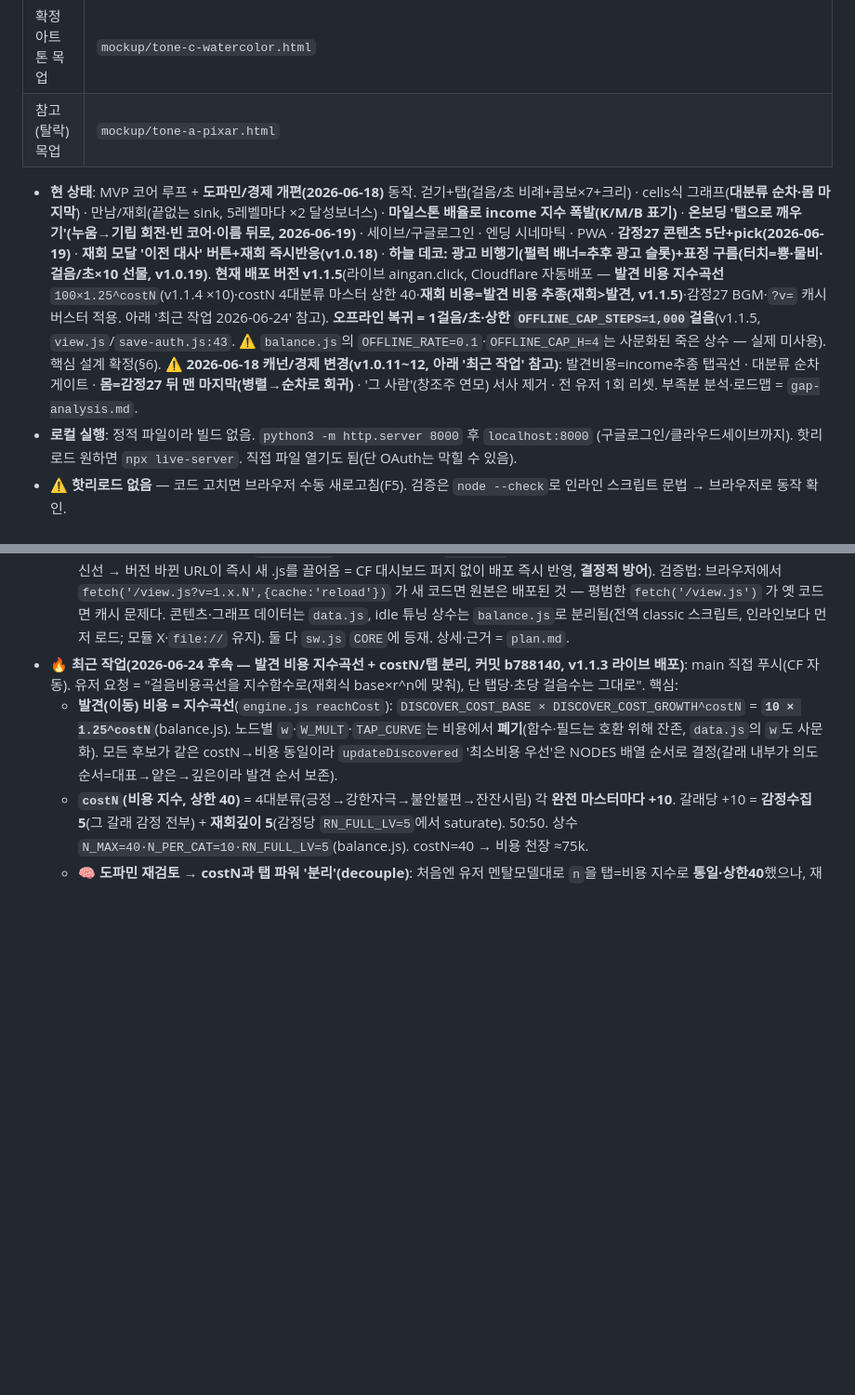
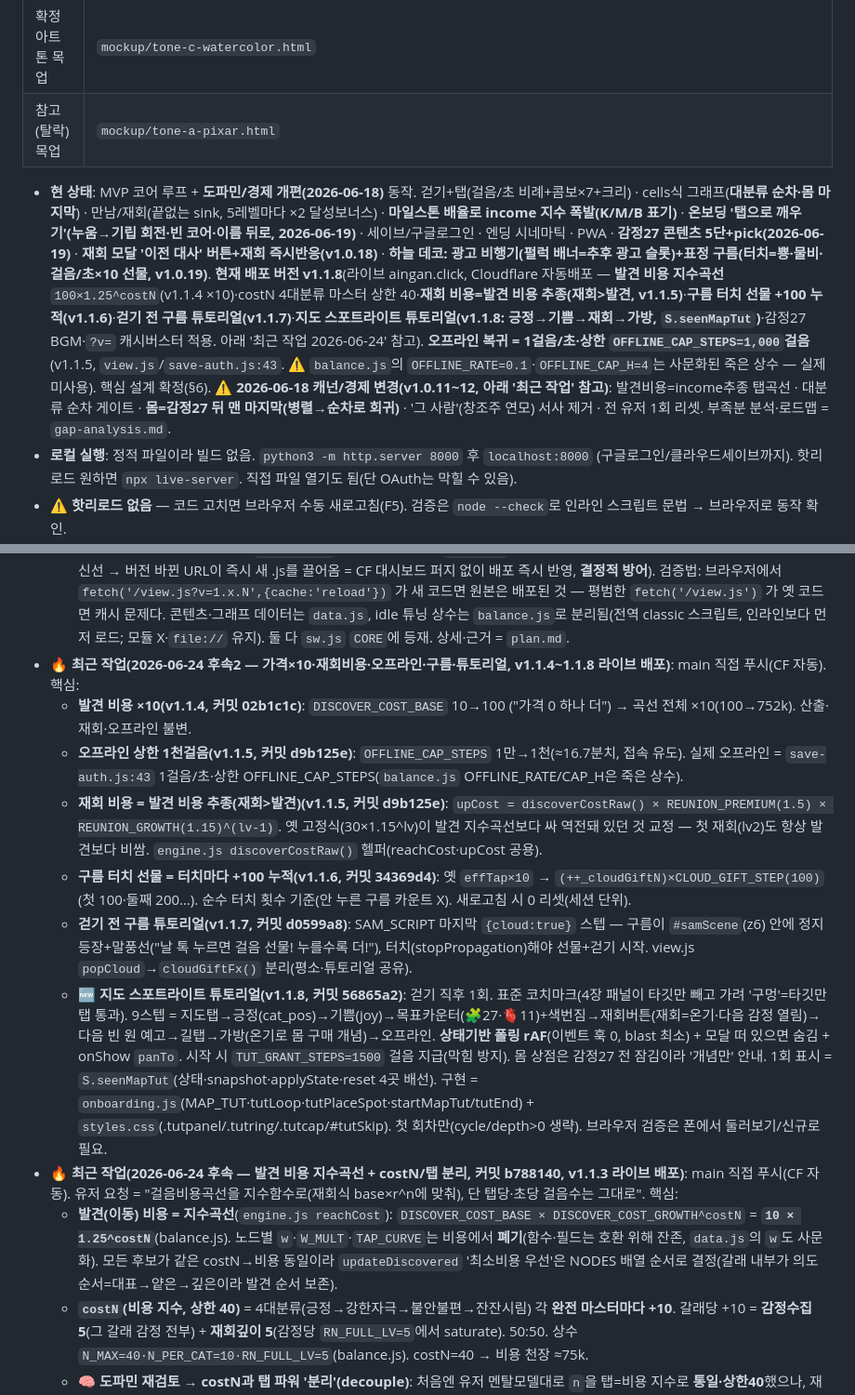
Before and after one commit to jammy0903/ai-ingan, a Markdown page: CLAUDE.md, 2 parts joined by grey strips. Shown at 93% size. Drawn GitHub-style; blank space fills up the shorter version.

Commit message:
docs: v1.1.4~1.1.8 반영 — 가격×10·재회>발견·오프라인1천·구름선물/튜토리얼·지도 스포트라이트 튜토리얼
Co-Authored-By: Claude Opus 4.8 (1M context) <noreply@anthropic.com>

```diff
--- a/CLAUDE.md
+++ b/CLAUDE.md
@@ -207,11 +207,18 @@ cells에서 이미 언락한 생성기(세포·세균…)로 **되돌아가 반
 | 확정 아트톤 목업 | `mockup/tone-c-watercolor.html` |
 | 참고(탈락) 목업 | `mockup/tone-a-pixar.html` |
 
-- **현 상태**: MVP 코어 루프 + **도파민/경제 개편(2026-06-18)** 동작. 걷기+탭(걸음/초 비례+콤보×7+크리) · cells식 그래프(**대분류 순차·몸 마지막**) · 만남/재회(끝없는 sink, 5레벨마다 ×2 달성보너스) · **마일스톤 배율로 income 지수 폭발(K/M/B 표기)** · **온보딩 '탭으로 깨우기'(누움→기립 회전·빈 코어·이름 뒤로, 2026-06-19)** · 세이브/구글로그인 · 엔딩 시네마틱 · PWA · **감정27 콘텐츠 5단+pick(2026-06-19)** · **재회 모달 '이전 대사' 버튼+재회 즉시반응(v1.0.18)** · **하늘 데코: 광고 비행기(펄럭 배너=추후 광고 슬롯)+표정 구름(터치=뿅·물비·걸음/초×10 선물, v1.0.19)**. **현재 배포 버전 v1.1.5**(라이브 aingan.click, Cloudflare 자동배포 — **발견 비용 지수곡선** `100×1.25^costN`(v1.1.4 ×10)·costN 4대분류 마스터 상한 40·**재회 비용=발견 비용 추종(재회>발견, v1.1.5)**·감정27 BGM·`?v=` 캐시버스터 적용. 아래 '최근 작업 2026-06-24' 참고). **오프라인 복귀 = 1걸음/초·상한 `OFFLINE_CAP_STEPS=1,000`걸음**(v1.1.5, `view.js`/`save-auth.js:43`. ⚠️ `balance.js`의 `OFFLINE_RATE=0.1`·`OFFLINE_CAP_H=4`는 사문화된 죽은 상수 — 실제 미사용). 핵심 설계 확정(§6). ⚠️ **2026-06-18 캐넌/경제 변경(v1.0.11~12, 아래 '최근 작업' 참고)**: 발견비용=income추종 탭곡선 · 대분류 순차 게이트 · **몸=감정27 뒤 맨 마지막(병렬→순차로 회귀)** · '그 사람'(창조주 연모) 서사 제거 · 전 유저 1회 리셋. 부족분 분석·로드맵 = `gap-analysis.md`.
+- **현 상태**: MVP 코어 루프 + **도파민/경제 개편(2026-06-18)** 동작. 걷기+탭(걸음/초 비례+콤보×7+크리) · cells식 그래프(**대분류 순차·몸 마지막**) · 만남/재회(끝없는 sink, 5레벨마다 ×2 달성보너스) · **마일스톤 배율로 income 지수 폭발(K/M/B 표기)** · **온보딩 '탭으로 깨우기'(누움→기립 회전·빈 코어·이름 뒤로, 2026-06-19)** · 세이브/구글로그인 · 엔딩 시네마틱 · PWA · **감정27 콘텐츠 5단+pick(2026-06-19)** · **재회 모달 '이전 대사' 버튼+재회 즉시반응(v1.0.18)** · **하늘 데코: 광고 비행기(펄럭 배너=추후 광고 슬롯)+표정 구름(터치=뿅·물비·걸음/초×10 선물, v1.0.19)**. **현재 배포 버전 v1.1.8**(라이브 aingan.click, Cloudflare 자동배포 — **발견 비용 지수곡선** `100×1.25^costN`(v1.1.4 ×10)·costN 4대분류 마스터 상한 40·**재회 비용=발견 비용 추종(재회>발견, v1.1.5)**·**구름 터치 선물 +100 누적(v1.1.6)**·**걷기 전 구름 튜토리얼(v1.1.7)**·**지도 스포트라이트 튜토리얼(v1.1.8: 긍정→기쁨→재회→가방, `S.seenMapTut`)**·감정27 BGM·`?v=` 캐시버스터 적용. 아래 '최근 작업 2026-06-24' 참고). **오프라인 복귀 = 1걸음/초·상한 `OFFLINE_CAP_STEPS=1,000`걸음**(v1.1.5, `view.js`/`save-auth.js:43`. ⚠️ `balance.js`의 `OFFLINE_RATE=0.1`·`OFFLINE_CAP_H=4`는 사문화된 죽은 상수 — 실제 미사용). 핵심 설계 확정(§6). ⚠️ **2026-06-18 캐넌/경제 변경(v1.0.11~12, 아래 '최근 작업' 참고)**: 발견비용=income추종 탭곡선 · 대분류 순차 게이트 · **몸=감정27 뒤 맨 마지막(병렬→순차로 회귀)** · '그 사람'(창조주 연모) 서사 제거 · 전 유저 1회 리셋. 부족분 분석·로드맵 = `gap-analysis.md`.
 - **로컬 실행**: 정적 파일이라 빌드 없음. `python3 -m http.server 8000` 후 `localhost:8000` (구글로그인/클라우드세이브까지). 핫리로드 원하면 `npx live-server`. 직접 파일 열기도 됨(단 OAuth는 막힐 수 있음).
 - **⚠️ 핫리로드 없음** — 코드 고치면 브라우저 수동 새로고침(F5). 검증은 `node --check`로 인라인 스크립트 문법 → 브라우저로 동작 확인.
 - **⚠️ 버전 = semver `1.0.N`(2026-06-18 도입). 어떤 코드/자산이든(`index.html`·`*.js`·`data.js`·`balance.js`·오디오 등) 수정하면 버전을 반드시 올리고 5곳 동기화(2026-06-24 캐시버스터 도입으로 3→5): `sw.js` `CACHE="aingan-1.x.N"` · `manifest.json` `"version"` · `index.html` `#appVer` 표시 · `index.html` 스크립트 `?v=1.x.N`(data/balance/engine/view/save-auth/onboarding/main 8곳, vendor/supabase 제외) · `index.html` `navigator.serviceWorker.register("sw.js?v=1.x.N")`** — SW가 스크립트를 '캐시 우선'으로 서빙해서, 안 올리면 고쳐도 옛 캐시가 나간다(stale).
   - **🚨 "view/onboarding은 네트워크우선이라 범프 불필요"는 틀렸다(2026-06-24 사건).** CF Pages가 모든 `.js`에 `Cache-Control: max-age=14400`(4시간)을 붙여서, SW가 `network-first`라도 `fetch(req)`가 **브라우저 HTTP 캐시를 그대로 타** 배포 후 최대 4시간 옛 코드가 나갔다(메인 BGM·meetNode 수정이 라이브 반영 안 되던 진짜 원인). **방어 4겹(이제 적용됨)**: ① `_headers`로 `/sw.js`·`/*.js` = `no-cache`(항상 재검증) ② SW가 코드 fetch를 `{cache:"reload"}`로(HTTP 캐시 우회) ③ 코드 바꾸면 **무조건 버전 범프** ④ **`index.html`의 스크립트 src에 `?v=1.x.N` 캐시버스터**(index.html은 CF가 max-age=0이라 항상 신선 → 버전 바뀐 URL이 즉시 새 .js를 끌어옴 = CF 대시보드 퍼지 없이 배포 즉시 반영, **결정적 방어**). 검증법: 브라우저에서 `fetch('/view.js?v=1.x.N',{cache:'reload'})` 가 새 코드면 원본은 배포된 것 — 평범한 `fetch('/view.js')` 가 옛 코드면 캐시 문제다. 콘텐츠·그래프 데이터는 `data.js`, idle 튜닝 상수는 `balance.js`로 분리됨(전역 classic 스크립트, 인라인보다 먼저 로드; 모듈 X·`file://` 유지). 둘 다 `sw.js` `CORE`에 등재. 상세·근거 = `plan.md`.
+- **🔥 최근 작업(2026-06-24 후속2 — 가격×10·재회비용·오프라인·구름·튜토리얼, v1.1.4~1.1.8 라이브 배포)**: main 직접 푸시(CF 자동). 핵심:
+  - **발견 비용 ×10(v1.1.4, 커밋 02b1c1c)**: `DISCOVER_COST_BASE` 10→100 ("가격 0 하나 더") → 곡선 전체 ×10(100→752k). 산출·재회·오프라인 불변.
+  - **오프라인 상한 1천걸음(v1.1.5, 커밋 d9b125e)**: `OFFLINE_CAP_STEPS` 1만→1천(≈16.7분치, 접속 유도). 실제 오프라인 = `save-auth.js:43` 1걸음/초·상한 OFFLINE_CAP_STEPS(`balance.js` OFFLINE_RATE/CAP_H은 죽은 상수).
+  - **재회 비용 = 발견 비용 추종(재회>발견)(v1.1.5, 커밋 d9b125e)**: `upCost = discoverCostRaw() × REUNION_PREMIUM(1.5) × REUNION_GROWTH(1.15)^(lv-1)`. 옛 고정식(30×1.15^lv)이 발견 지수곡선보다 싸 역전돼 있던 것 교정 — 첫 재회(lv2)도 항상 발견보다 비쌈. `engine.js discoverCostRaw()` 헬퍼(reachCost·upCost 공용).
+  - **구름 터치 선물 = 터치마다 +100 누적(v1.1.6, 커밋 34369d4)**: 옛 `effTap×10` → `(++_cloudGiftN)×CLOUD_GIFT_STEP(100)`(첫 100·둘째 200…). 순수 터치 횟수 기준(안 누른 구름 카운트 X). 새로고침 시 0 리셋(세션 단위).
+  - **걷기 전 구름 튜토리얼(v1.1.7, 커밋 d0599a8)**: SAM_SCRIPT 마지막 `{cloud:true}` 스텝 — 구름이 `#samScene`(z6) 안에 정지 등장+말풍선("날 톡 누르면 걸음 선물! 누를수록 더!"), 터치(stopPropagation)해야 선물+걷기 시작. view.js `popCloud`→`cloudGiftFx()` 분리(평소·튜토리얼 공유).
+  - **🆕 지도 스포트라이트 튜토리얼(v1.1.8, 커밋 56865a2)**: 걷기 직후 1회. 표준 코치마크(4장 패널이 타깃만 빼고 가려 '구멍'=타깃만 탭 통과). 9스텝 = 지도탭→긍정(cat_pos)→기쁨(joy)→목표카운터(🧩27·🫀11)+색번짐→재회버튼(재회=온기·다음 감정 열림)→다음 빈 원 예고→길탭→가방(온기로 몸 구매 개념)→오프라인. **상태기반 폴링 rAF**(이벤트 훅 0, blast 최소) + 모달 떠 있으면 숨김 + onShow `panTo`. 시작 시 `TUT_GRANT_STEPS=1500` 걸음 지급(막힘 방지). 몸 상점은 감정27 전 잠김이라 '개념만' 안내. 1회 표시 = `S.seenMapTut`(상태·snapshot·applyState·reset 4곳 배선). 구현 = `onboarding.js`(MAP_TUT·tutLoop·tutPlaceSpot·startMapTut/tutEnd) + `styles.css`(.tutpanel/.tutring/.tutcap/#tutSkip). 첫 회차만(cycle/depth>0 생략). 브라우저 검증은 폰에서 둘러보기/신규로 필요.
 - **🔥 최근 작업(2026-06-24 후속 — 발견 비용 지수곡선 + costN/탭 분리, 커밋 b788140, v1.1.3 라이브 배포)**: main 직접 푸시(CF 자동). 유저 요청 = "걸음비용곡선을 지수함수로(재회식 base×r^n에 맞춰), 단 탭당·초당 걸음수는 그대로". 핵심:
   - **발견(이동) 비용 = 지수곡선**(`engine.js reachCost`): `DISCOVER_COST_BASE × DISCOVER_COST_GROWTH^costN` = **`10 × 1.25^costN`**(balance.js). 노드별 `w`·`W_MULT`·`TAP_CURVE`는 비용에서 **폐기**(함수·필드는 호환 위해 잔존, `data.js`의 `w`도 사문화). 모든 후보가 같은 costN→비용 동일이라 `updateDiscovered` '최소비용 우선'은 NODES 배열 순서로 결정(갈래 내부가 의도 순서=대표→얕은→깊은이라 발견 순서 보존).
   - **`costN`(비용 지수, 상한 40)** = 4대분류(긍정→강한자극→불안불편→잔잔시림) 각 **완전 마스터마다 +10**. 갈래당 +10 = **감정수집 5**(그 갈래 감정 전부) + **재회깊이 5**(감정당 `RN_FULL_LV=5`에서 saturate). 50:50. 상수 `N_MAX=40·N_PER_CAT=10·RN_FULL_LV=5`(balance.js). costN=40 → 비용 천장 ≈75k.
```
